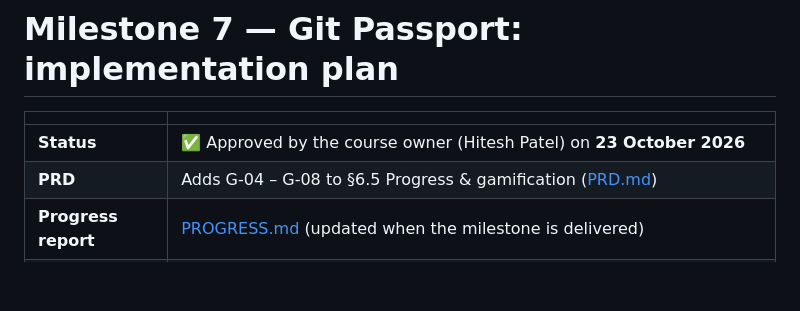
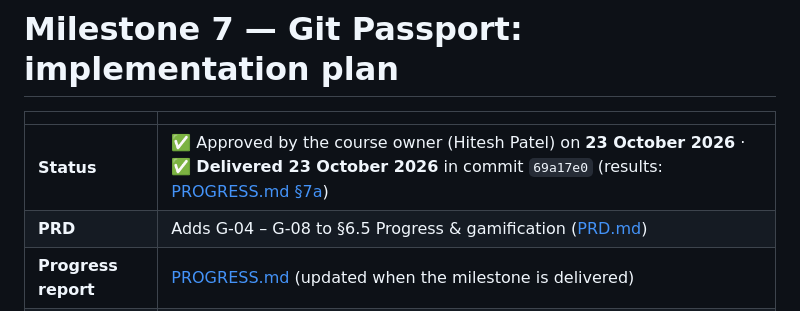
Before and after one commit to sbccas/git-github-fundamentals, a Markdown page: docs/plans/MILESTONE-7-GIT-PASSPORT-PLAN.md, the part around the change. GitHub-like rendering; blank space fills up the shorter version.

Commit message:
docs: record Milestone 7 delivery commit
PROGRESS.md and the Milestone 7 plan now point to implementation commit 69a17e0.

```diff
--- a/docs/plans/MILESTONE-7-GIT-PASSPORT-PLAN.md
+++ b/docs/plans/MILESTONE-7-GIT-PASSPORT-PLAN.md
@@ -2,7 +2,7 @@
 
 | | |
 |---|---|
-| **Status** | ✅ Approved by the course owner (Hitesh Patel) on **23 October 2026** |
+| **Status** | ✅ Approved by the course owner (Hitesh Patel) on **23 October 2026** · ✅ **Delivered 23 October 2026** in commit `69a17e0` (results: [PROGRESS.md §7a](../PROGRESS.md)) |
 | **PRD** | Adds G-04 – G-08 to §6.5 Progress & gamification ([PRD.md](../PRD.md)) |
 | **Progress report** | [PROGRESS.md](../PROGRESS.md) (updated when the milestone is delivered) |
 | **Scope** | Enhancement of the existing Phase 1 site. Not a rebuild. No backend, login, analytics, Supabase or GitHub OAuth. |
```
Also changed, not shown: docs/PROGRESS.md (+2 -2 lines).
